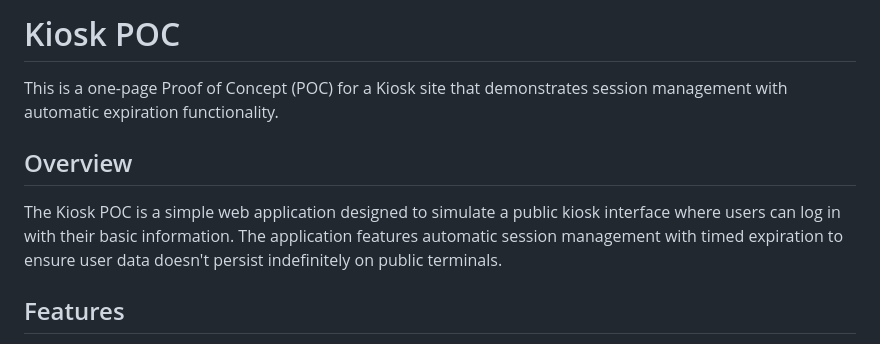
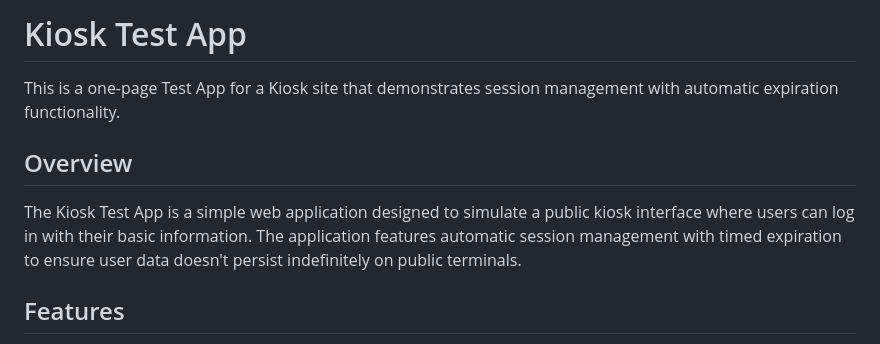
Before and after one commit to MarkJohnston-VA/KioskPoc, a Markdown page: readme.md, the part around the change. Rendered like a GitHub page.

Commit message:
Update readme.md (#3)

```diff
--- a/readme.md
+++ b/readme.md
@@ -1,10 +1,10 @@
-# Kiosk POC
+# Kiosk Test App
 
-This is a one-page Proof of Concept (POC) for a Kiosk site that demonstrates session management with automatic expiration functionality.
+This is a one-page Test App for a Kiosk site that demonstrates session management with automatic expiration functionality.
 
 ## Overview
 
-The Kiosk POC is a simple web application designed to simulate a public kiosk interface where users can log in with their basic information. The application features automatic session management with timed expiration to ensure user data doesn't persist indefinitely on public terminals.
+The Kiosk Test App is a simple web application designed to simulate a public kiosk interface where users can log in with their basic information. The application features automatic session management with timed expiration to ensure user data doesn't persist indefinitely on public terminals.
 
 ## Features
 
```
